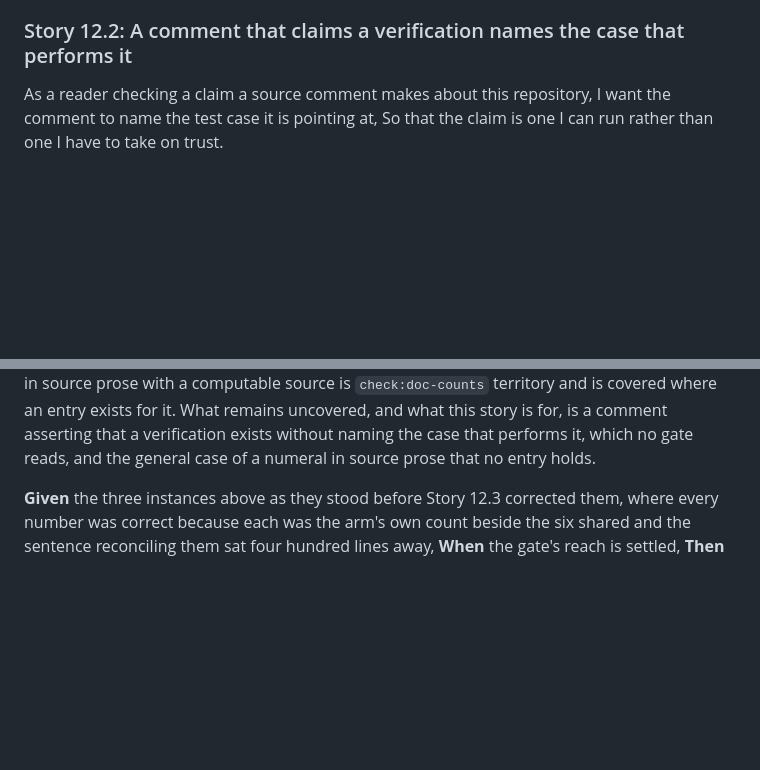
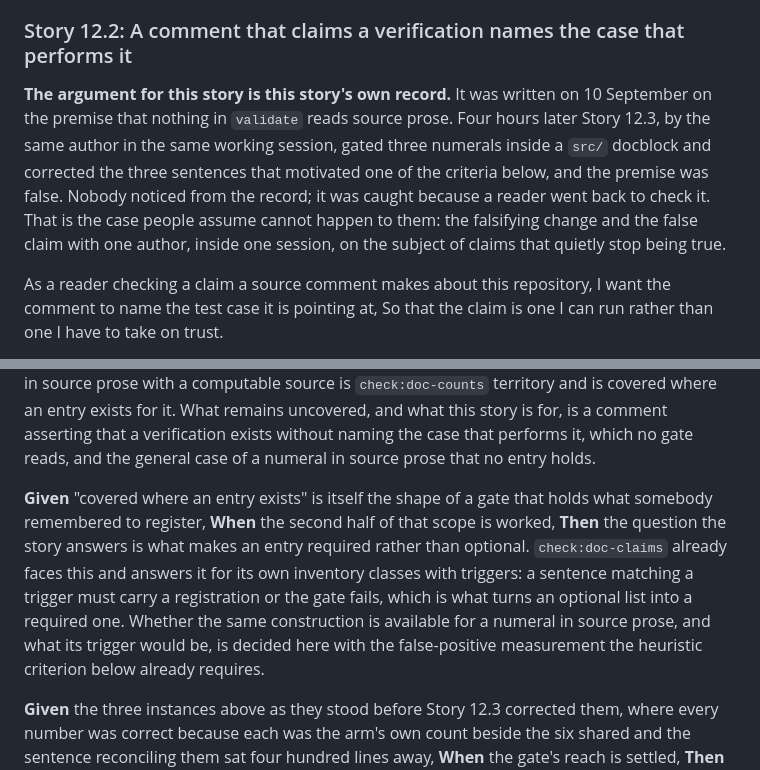
Before and after one commit to bmad-code-org/bmad-eval-quality, a Markdown page: _bmad-output/planning-artifacts/epics.md, 2 parts joined by grey strips. Drawn GitHub-style; blank space fills up the shorter version.

Commit message:
docs: lead story 12.2 with the instance that argues for it
The story's own record went stale four hours after it was written, falsified
by a change with the same author in the same session, on the subject of
claims that quietly stop being true. That belongs at the top of the record
rather than in its body.

Adds the open question the narrowed scope exposes: check:doc-counts covers a
numeral where an entry exists, which is the shape of a gate holding what
somebody remembered to register. What makes an entry required rather than
optional is what the story has to answer, and check:doc-claims already
answers it for its own inventory classes with triggers.

Co-Authored-By: Claude Opus 5 (1M context) <noreply@anthropic.com>
Claude-Session: https://claude.ai/code/session_01QERww4AnWb39VeQeGs4R5r

```diff
--- a/_bmad-output/planning-artifacts/epics.md
+++ b/_bmad-output/planning-artifacts/epics.md
@@ -987,6 +987,8 @@ So that I read all three from the package instead of copying them or being unabl
 
 ### Story 12.2: A comment that claims a verification names the case that performs it
 
+**The argument for this story is this story's own record.** It was written on 10 September on the premise that nothing in `validate` reads source prose. Four hours later Story 12.3, by the same author in the same working session, gated three numerals inside a `src/` docblock and corrected the three sentences that motivated one of the criteria below, and the premise was false. Nobody noticed from the record; it was caught because a reader went back to check it. That is the case people assume cannot happen to them: the falsifying change and the false claim with one author, inside one session, on the subject of claims that quietly stop being true.
+
 As a reader checking a claim a source comment makes about this repository,
 I want the comment to name the test case it is pointing at,
 So that the claim is one I can run rather than one I have to take on trust.
@@ -1008,6 +1010,10 @@ So that the claim is one I can run rather than one I have to take on trust.
 **Given** part of this story's premise moved under it in Story 12.3 and the record is corrected here rather than left for the next reader, which is this story's own subject applied to itself: `check:doc-counts` now holds three arm totals inside `src/testing/probe-conformance.ts`'s docblock against `CONFORMANCE_OUTCOME_COUNTS`, so a numeral in source prose is no longer held by nothing, and the three ambiguous sentences that motivated this criterion were themselves corrected there,
 **When** this story's scope is stated,
 **Then** it claims only what is still open. A count in source prose with a computable source is `check:doc-counts` territory and is covered where an entry exists for it. What remains uncovered, and what this story is for, is a comment asserting that a verification exists without naming the case that performs it, which no gate reads, and the general case of a numeral in source prose that no entry holds.
+
+**Given** "covered where an entry exists" is itself the shape of a gate that holds what somebody remembered to register,
+**When** the second half of that scope is worked,
+**Then** the question the story answers is what makes an entry required rather than optional. `check:doc-claims` already faces this and answers it for its own inventory classes with triggers: a sentence matching a trigger must carry a registration or the gate fails, which is what turns an optional list into a required one. Whether the same construction is available for a numeral in source prose, and what its trigger would be, is decided here with the false-positive measurement the heuristic criterion below already requires.
 
 **Given** the three instances above as they stood before Story 12.3 corrected them, where every number was correct because each was the arm's own count beside the six shared and the sentence reconciling them sat four hundred lines away,
 **When** the gate's reach is settled,
```
